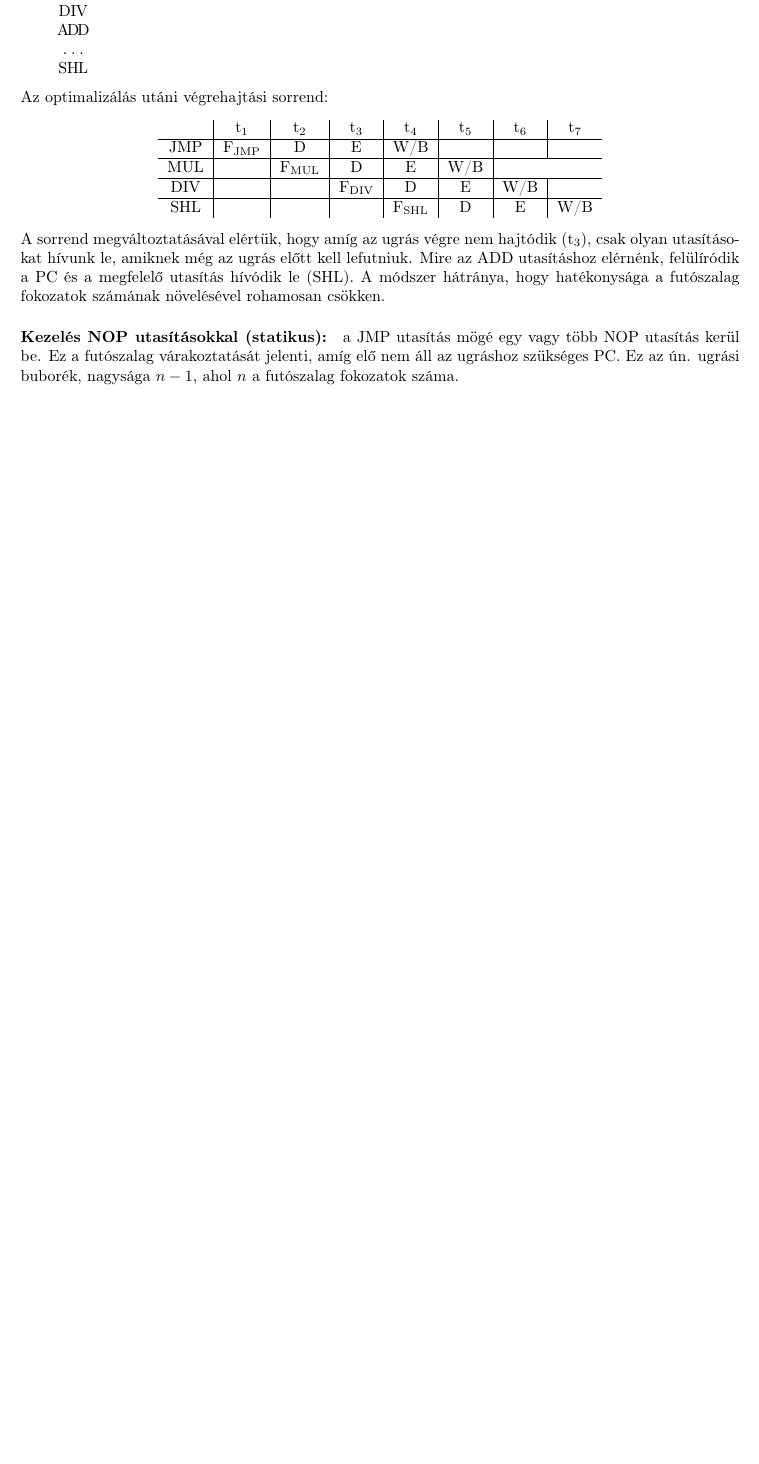
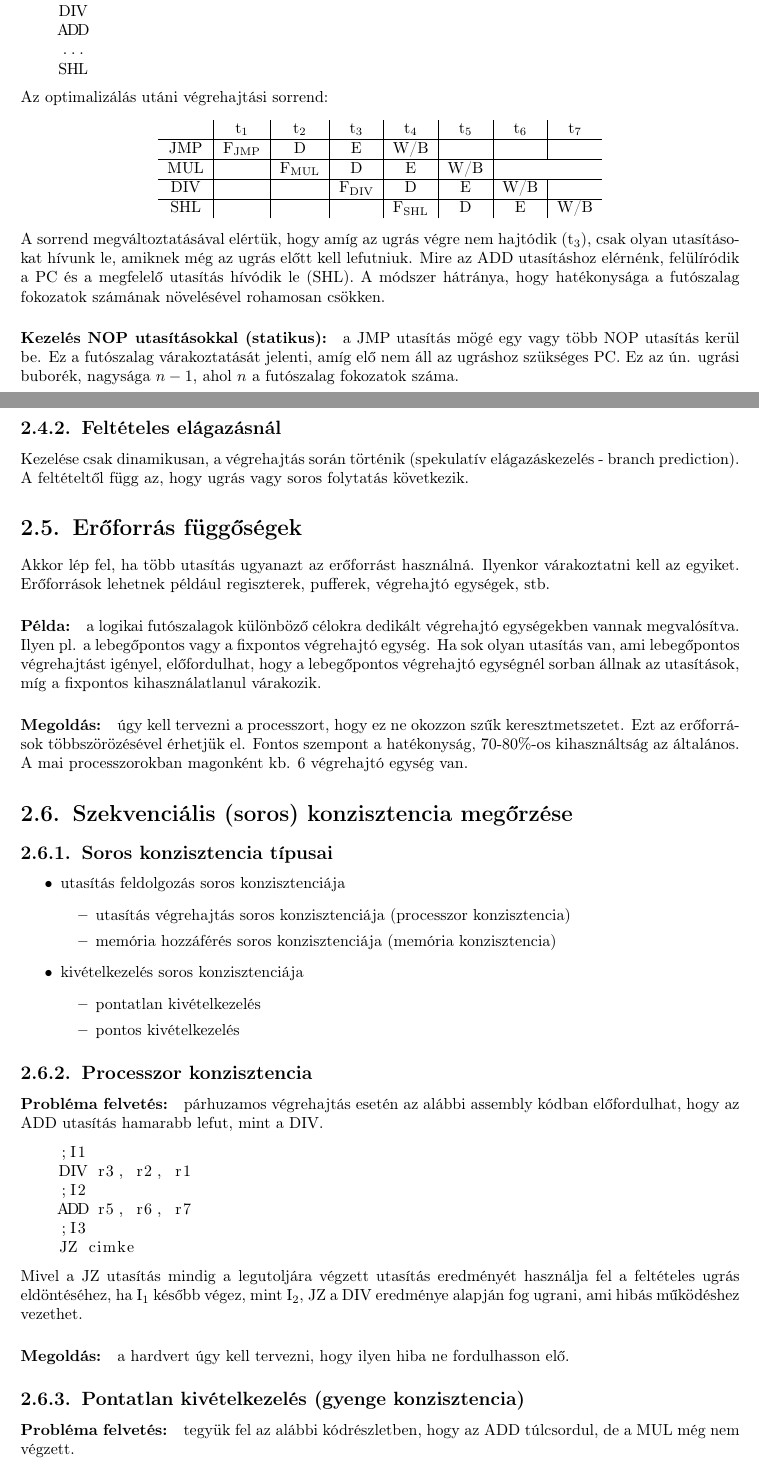
Before and after one commit to ptrsimon/uni_notes, a LaTeX document (archi2/main.tex, which reads archi2/chap2/chap2.tex): part of page 7 of 7 before the commit and two parts of pages 7 and 8 of 9 after it, the two joined at a grey line, cut so that both start at the same text, the shorter picture padded with empty space. Compiled offline with pdfLaTeX.

Commit message:
Chapter 2 complete

```diff
--- a/archi2/chap2/chap2.tex
+++ b/archi2/chap2/chap2.tex
@@ -236,3 +236,50 @@ Mire az ADD utasításhoz elérnénk, felülíródik a PC és a megfelelő utas
 A módszer hátránya, hogy hatékonysága a futószalag fokozatok számának növelésével rohamosan csökken.
 \paragraph{Kezelés NOP utasításokkal (statikus):} a JMP utasítás mögé egy vagy több NOP utasítás kerül be.
 Ez a futószalag várakoztatását jelenti, amíg elő nem áll az ugráshoz szükséges PC. Ez az ún. ugrási buborék, nagysága $n-1$, ahol $n$ a futószalag fokozatok száma.
+\subsection{Feltételes elágazásnál}
+Kezelése csak dinamikusan, a végrehajtás során történik (spekulatív elágazáskezelés - branch prediction).
+A feltételtől függ az, hogy ugrás vagy soros folytatás következik.
+
+\section{Erőforrás függőségek}
+Akkor lép fel, ha több utasítás ugyanazt az erőforrást használná.
+Ilyenkor várakoztatni kell az egyiket.
+Erőforrások lehetnek például regiszterek, pufferek, végrehajtó egységek, stb.
+\paragraph{Példa:} a logikai futószalagok különböző célokra dedikált végrehajtó egységekben vannak megvalósítva.
+Ilyen pl. a lebegőpontos vagy a fixpontos végrehajtó egység.
+Ha sok olyan utasítás van, ami lebegőpontos végrehajtást igényel, előfordulhat, hogy a lebegőpontos végrehajtó egységnél sorban állnak az utasítások, míg a fixpontos kihasználatlanul várakozik.
+\paragraph{Megoldás:} úgy kell tervezni a processzort, hogy ez ne okozzon szűk keresztmetszetet. Ezt az erőforrások többszörözésével érhetjük el.
+Fontos szempont a hatékonyság, 70-80\%-os kihasználtság az általános.
+A mai processzorokban magonként kb. 6 végrehajtó egység van.
+
+\section{Szekvenciális (soros) konzisztencia megőrzése}
+\subsection{Soros konzisztencia típusai}
+\begin{itemize}
+    \item utasítás feldolgozás soros konzisztenciája
+    \begin{itemize}
+        \item utasítás végrehajtás soros konzisztenciája (processzor konzisztencia)
+        \item memória hozzáférés soros konzisztenciája (memória konzisztencia)
+    \end{itemize}
+    \item kivételkezelés soros konzisztenciája
+    \begin{itemize}
+        \item pontatlan kivételkezelés
+        \item pontos kivételkezelés
+    \end{itemize}
+\end{itemize}
+
+\subsection{Processzor konzisztencia}
+\paragraph{Probléma felvetés:} párhuzamos végrehajtás esetén az alábbi assembly kódban előfordulhat, hogy az ADD utasítás hamarabb lefut, mint a DIV.
+\begin{lstlisting}[language=Ant]
+    ;I1
+    DIV r3, r2, r1
+    ;I2
+    ADD r5, r6, r7
+    ;I3
+    JZ cimke
+\end{lstlisting}
+Mivel a JZ utasítás mindig a legutoljára végzett utasítás eredményét használja fel a feltételes ugrás eldöntéséhez,
+ha I\textsubscript{1} később végez, mint I\textsubscript{2}, JZ a DIV eredménye alapján fog ugrani, ami hibás működéshez vezethet.
+\paragraph{Megoldás:} a hardvert úgy kell tervezni, hogy ilyen hiba ne fordulhasson elő.
+
+\subsection{Pontatlan kivételkezelés (gyenge konzisztencia)}
+\paragraph{Probléma felvetés:} tegyük fel az alábbi kódrészletben, hogy az ADD túlcsordul, de a MUL még nem végzett.
+\begin{lstlisting}[language=Ant]
@@ -238,0 +291 @@ Ez a futószalag várakoztatását jelenti, amíg elő nem áll az ugráshoz sz
+    JZ cimke
```
Also changed, not shown: archi2/main.pdf, archi2/chap2/chap2.tex (23 more changed lines).
